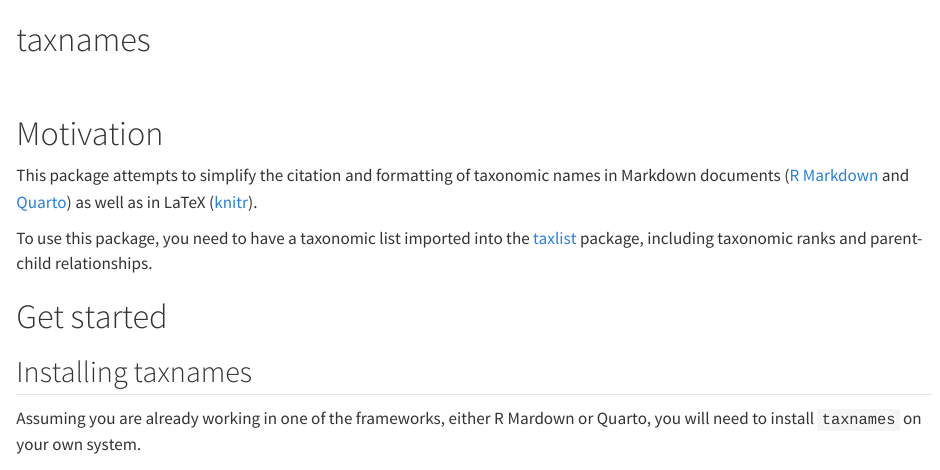
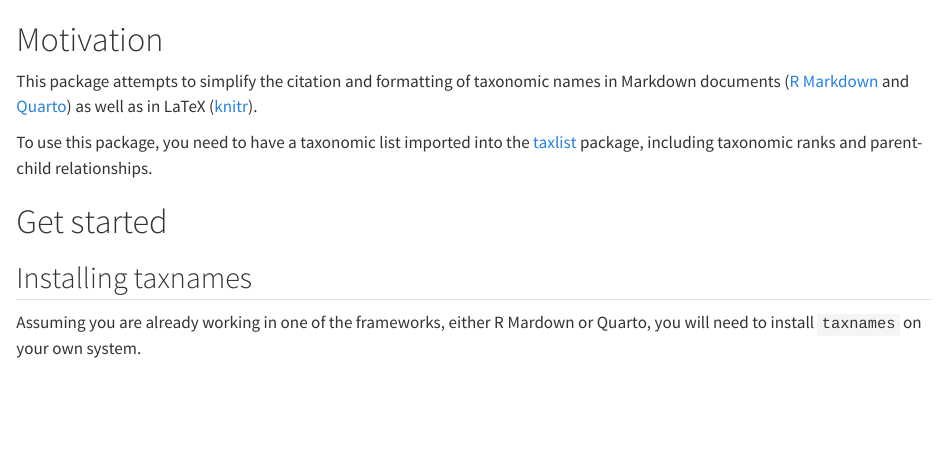
Before and after one commit to kamapu/taxnames, a Quarto document (README.qmd): the page in a window 1100 px wide, from its top. Rendered offline with R 4.5, knitr and Pandoc in place of Quarto, with nearby package versions; drawn as R Markdown's standard HTML page in place of the format the file asks for; badge pictures from the web are left out.

Commit message:
No title.

````diff
--- a/README.qmd
+++ b/README.qmd
@@ -20,16 +20,14 @@
 }
 ```
 
-# taxnames
-
 <!-- badges: start -->
+<!--
 [![cran checks](https://badges.cranchecks.info/worst/taxnames.svg)](https://cran.r-project.org/web/checks/check_results_biblio.html)
-[![CRAN_Status_Badge](http://www.r-pkg.org/badges/version/taxnames)](https://cran.r-project.org/package=biblio)
-<!--
+[![CRAN_Status_Badge](http://www.r-pkg.org/badges/version/taxnames)](https://cran.r-project.org/package=taxnames)
 [![r-universe](https://kamapu.r-universe.dev/badges/biblio)](https://kamapu.r-universe.dev/biblio#)
 [![DOI](https://zenodo.org/badge/DOI/10.5281/zenodo.10984056.svg)](https://doi.org/10.5281/zenodo.10984056)
+<br>
 -->
-<br>
 [![R-CMD-check](https://github.com/kamapu/taxnames/workflows/R-CMD-check/badge.svg)](https://github.com/kamapu/biblio/actions)
 [![Codecov test coverage](https://codecov.io/gh/kamapu/taxnames/branch/main/graph/badge.svg)](https://codecov.io/gh/kamapu/taxnames?branch=main)
 [![CRAN_downloads](http://cranlogs.r-pkg.org/badges/taxnames)](https://cran.r-project.org/package=taxnames)
````
